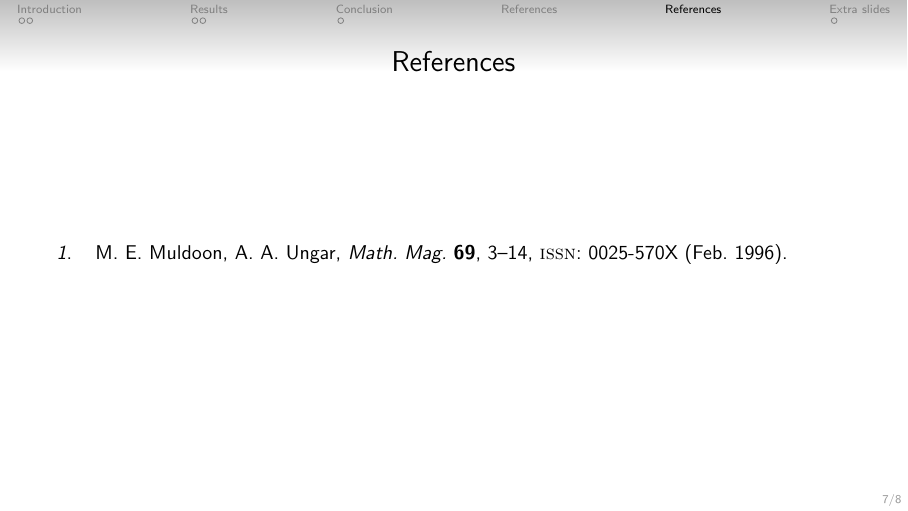
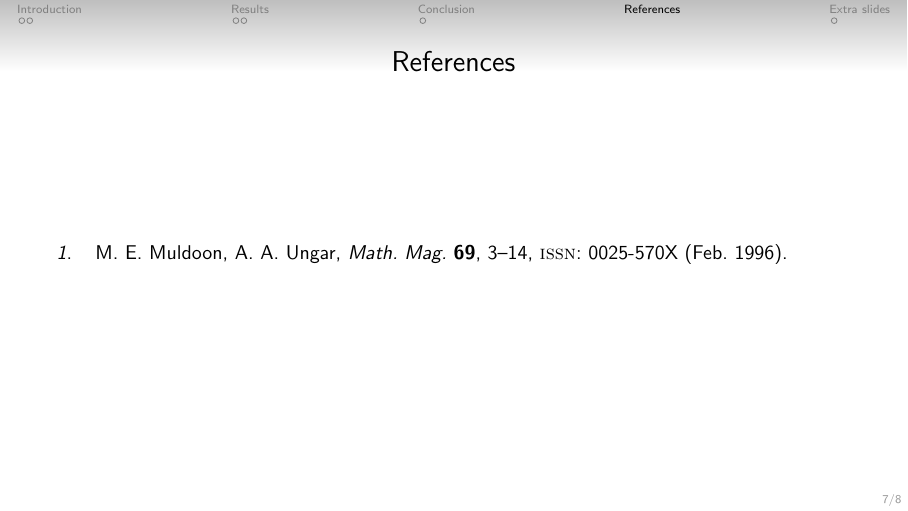
Before and after one commit to toftul/latex-slides-template, LaTeX slides (slides-template_toptoc.tex): page 7 of 8. Compiled offline with pdfLaTeX.

Commit message:
formatting and remove extra refs from the toc

```diff
--- a/slides-template_toptoc.tex
+++ b/slides-template_toptoc.tex
@@ -190,7 +190,6 @@ xcolor={dvipsnames} % https://tex.stackexchange.com/a/74807
 	\end{enumerate}
 \end{frame}
 
-\section{References}
 \begin{frame}[c]{References}
 	\printbibliography
 \end{frame}
```
Also changed, not shown: slides-template.tex (+1 -1 lines), slides-template.pdf. Lines whose indentation alone changed are shown as unchanged.
